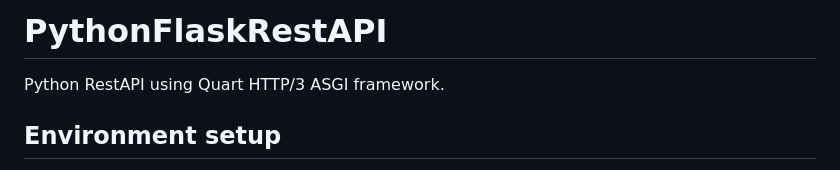
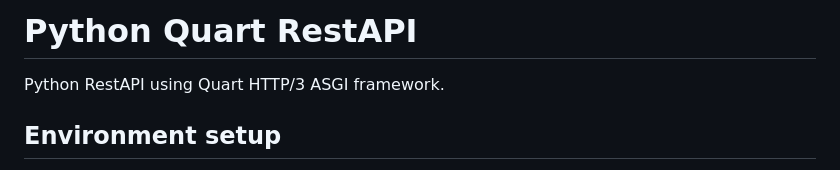
Before and after one commit to khteh/PythonRestAPI, a Markdown page: README.md, the part around the change. Drawn GitHub-style.

Commit message:
Change Flask to Quart in README

```diff
--- a/README.md
+++ b/README.md
@@ -1,4 +1,4 @@
-# PythonFlaskRestAPI
+# Python Quart RestAPI
 
 Python RestAPI using Quart HTTP/3 ASGI framework.
 
```
